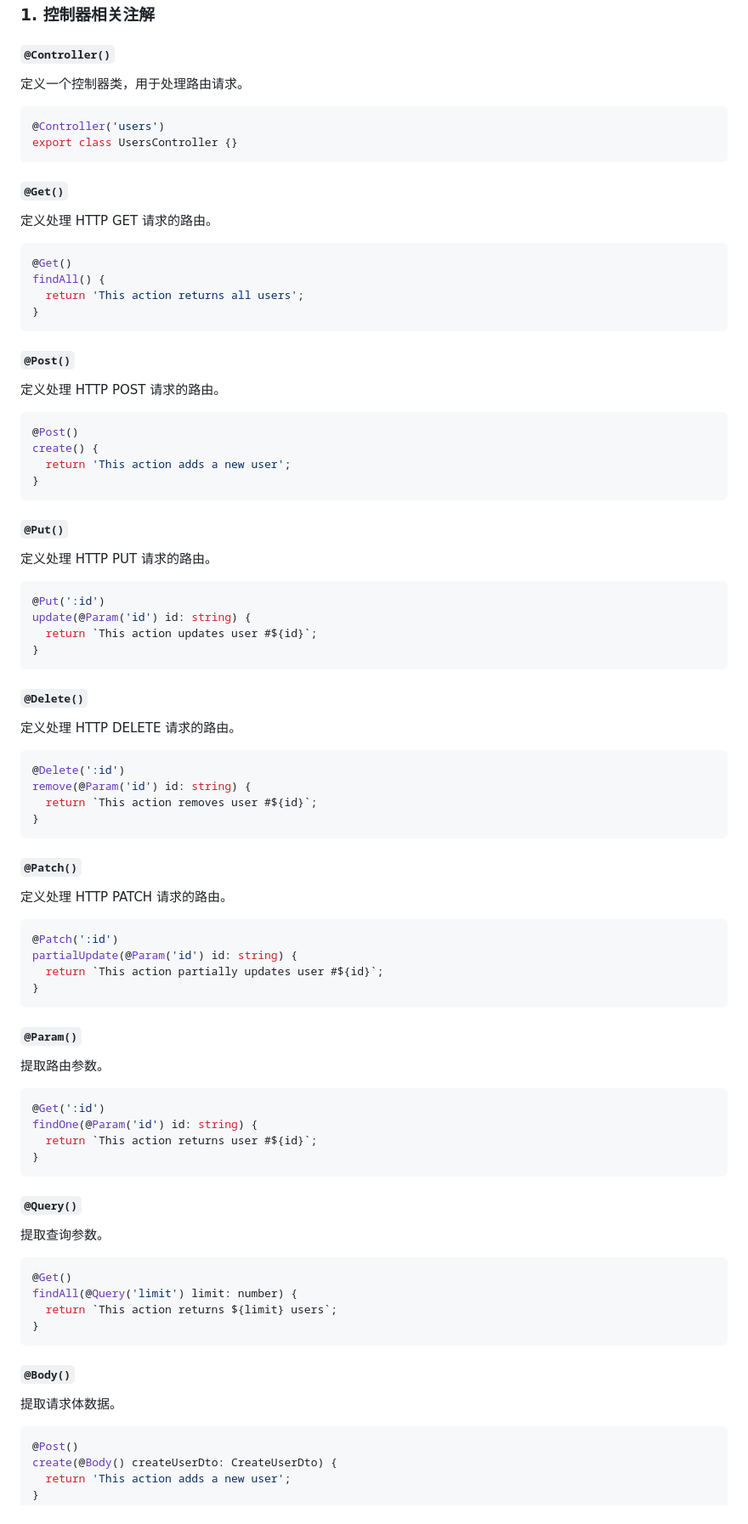
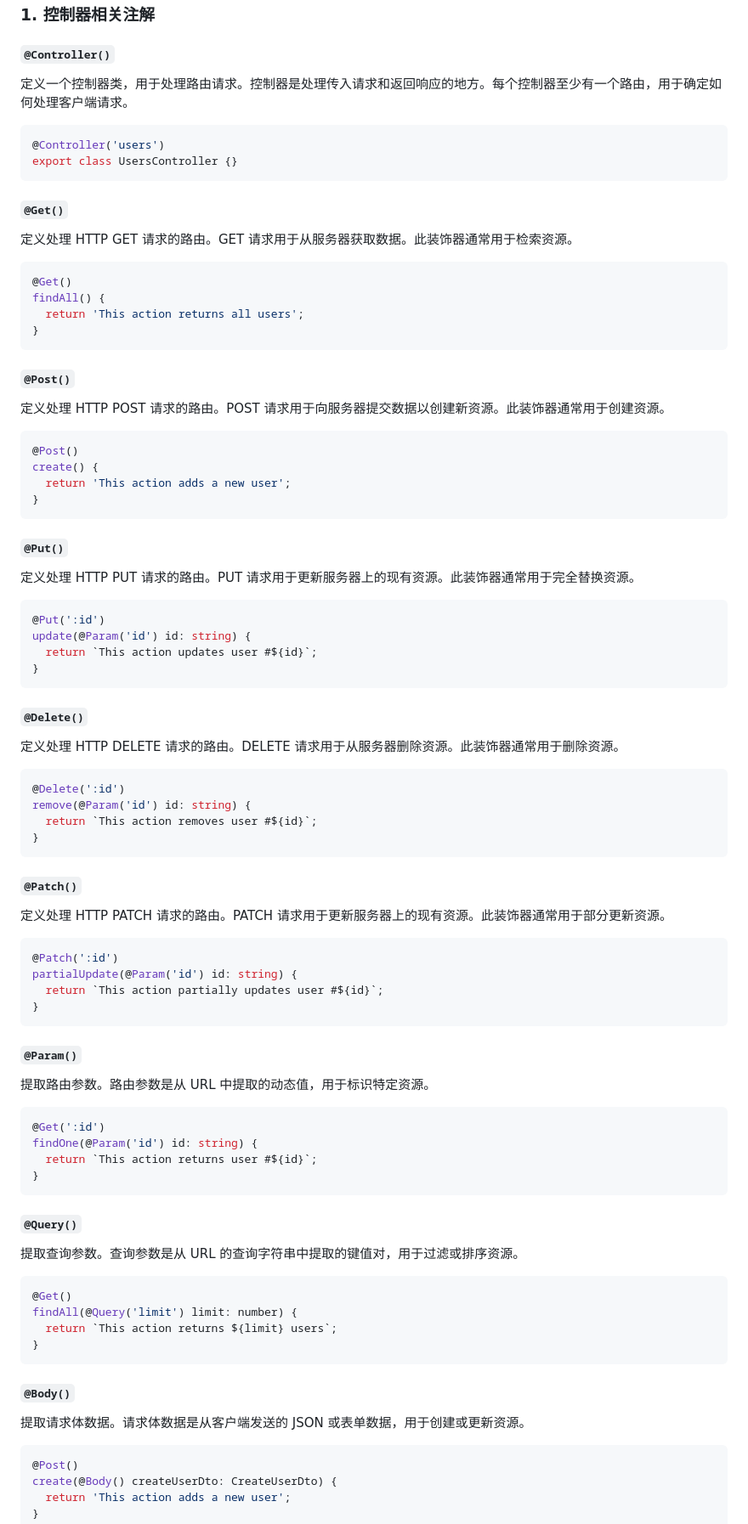
Before and after one commit to Don-Up/tools, a Markdown page: doc/nest/decorators.md, the part around the change printed below. Shown: that part at 85% size. GitHub-like rendering.

Commit message:
docs(nest): enhance decorator descriptions and add examples

````diff
--- a/doc/nest/decorators.md
+++ b/doc/nest/decorators.md
@@ -4,14 +4,14 @@
 
 ### **1. 控制器相关注解**
 #### **`@Controller()`**
-定义一个控制器类，用于处理路由请求。
+定义一个控制器类，用于处理路由请求。控制器是处理传入请求和返回响应的地方。每个控制器至少有一个路由，用于确定如何处理客户端请求。
   ```typescript
   @Controller('users')
   export class UsersController {}
   ```
 
 #### **`@Get()`**
-定义处理 HTTP GET 请求的路由。
+定义处理 HTTP GET 请求的路由。GET 请求用于从服务器获取数据。此装饰器通常用于检索资源。
   ```typescript
   @Get()
   findAll() {
@@ -20,7 +20,7 @@
   ```
 
 #### **`@Post()`**
-定义处理 HTTP POST 请求的路由。
+定义处理 HTTP POST 请求的路由。POST 请求用于向服务器提交数据以创建新资源。此装饰器通常用于创建资源。
   ```typescript
   @Post()
   create() {
@@ -29,7 +29,7 @@
   ```
 
 #### **`@Put()`**
-定义处理 HTTP PUT 请求的路由。
+定义处理 HTTP PUT 请求的路由。PUT 请求用于更新服务器上的现有资源。此装饰器通常用于完全替换资源。
   ```typescript
   @Put(':id')
   update(@Param('id') id: string) {
@@ -38,7 +38,7 @@
   ```
 
 #### **`@Delete()`**
-定义处理 HTTP DELETE 请求的路由。
+定义处理 HTTP DELETE 请求的路由。DELETE 请求用于从服务器删除资源。此装饰器通常用于删除资源。
   ```typescript
   @Delete(':id')
   remove(@Param('id') id: string) {
@@ -47,7 +47,7 @@
   ```
 
 #### **`@Patch()`**
-定义处理 HTTP PATCH 请求的路由。
+定义处理 HTTP PATCH 请求的路由。PATCH 请求用于更新服务器上的现有资源。此装饰器通常用于部分更新资源。
   ```typescript
   @Patch(':id')
   partialUpdate(@Param('id') id: string) {
@@ -56,7 +56,7 @@
   ```
 
 #### **`@Param()`**
-提取路由参数。
+提取路由参数。路由参数是从 URL 中提取的动态值，用于标识特定资源。
   ```typescript
   @Get(':id')
   findOne(@Param('id') id: string) {
@@ -65,7 +65,7 @@
   ```
 
 #### **`@Query()`**
-提取查询参数。
+提取查询参数。查询参数是从 URL 的查询字符串中提取的键值对，用于过滤或排序资源。
   ```typescript
   @Get()
   findAll(@Query('limit') limit: number) {
@@ -74,7 +74,7 @@
   ```
 
 #### **`@Body()`**
-提取请求体数据。
+提取请求体数据。请求体数据是从客户端发送的 JSON 或表单数据，用于创建或更新资源。
   ```typescript
   @Post()
   create(@Body() createUserDto: CreateUserDto) {
````
Also changed, not shown: other parts of doc/nest/decorators.md (+18 -18 lines).
